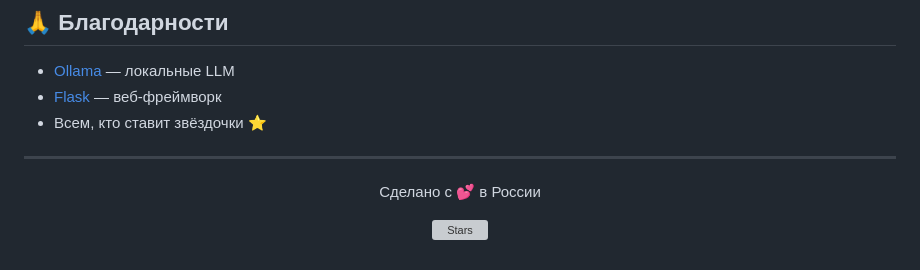
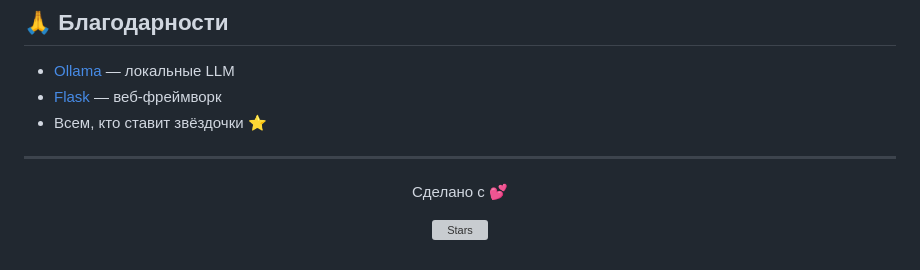
Before and after one commit to dariumi/Daria, a Markdown page: README.md, the part around the change. Drawn GitHub-style; grey boxes are pictures that could not be loaded.

```diff
--- a/README.md
+++ b/README.md
@@ -209,7 +209,7 @@ MIT License — делай что хочешь, но упоминай автор
 ---
 
 <p align="center">
-  Сделано с 💕 в России
+  Сделано с 💕
 </p>
 
 <p align="center">
```
